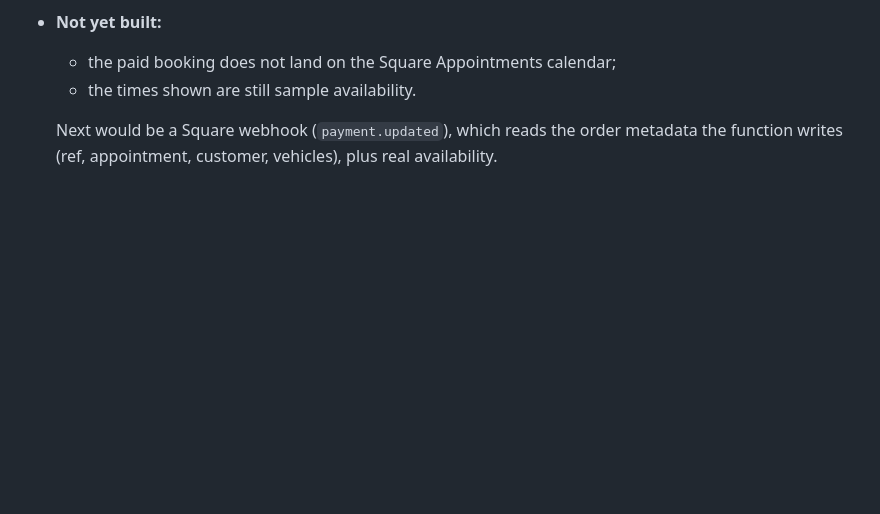
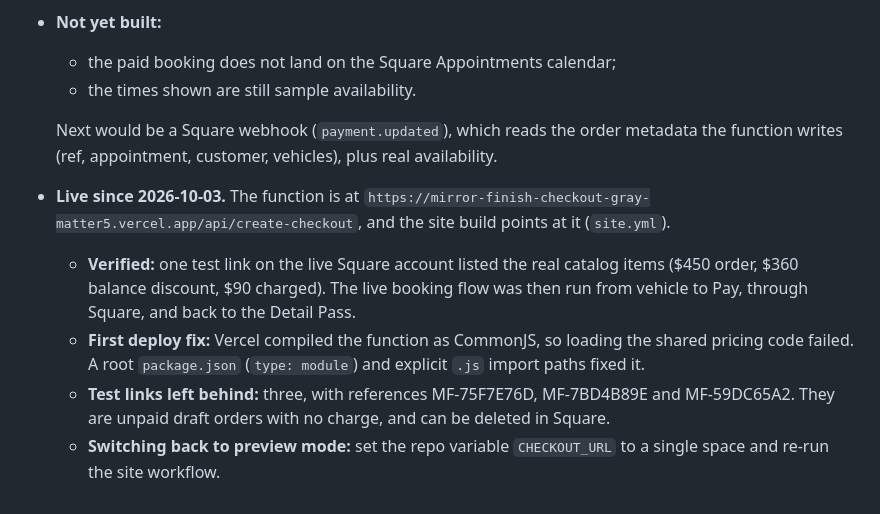
Before and after one commit to WGLewis0721/WD-AutoDetailing, a Markdown page: Documentation/BUILD_NOTES.md, the part around the change. Rendered like a GitHub page; blank space fills up the shorter version.

Commit message:
Build notes: checkout is live, how it was verified, how to switch back to preview
Co-Authored-By: Claude Opus 5.5 <noreply@anthropic.com>
Claude-Session: https://claude.ai/code/session_019oTvoXadhzUv1EwjBqApQM

```diff
--- a/Documentation/BUILD_NOTES.md
+++ b/Documentation/BUILD_NOTES.md
@@ -117,3 +117,8 @@ Higgsfield (`gpt_image_2_5`) generated the hero, paint close-up, interior and De
   - the times shown are still sample availability.
 
   Next would be a Square webhook (`payment.updated`), which reads the order metadata the function writes (ref, appointment, customer, vehicles), plus real availability.
+- **Live since 2026-10-03.** The function is at `https://mirror-finish-checkout-gray-matter5.vercel.app/api/create-checkout`, and the site build points at it (`site.yml`).
+  - **Verified:** one test link on the live Square account listed the real catalog items ($450 order, $360 balance discount, $90 charged). The live booking flow was then run from vehicle to Pay, through Square, and back to the Detail Pass.
+  - **First deploy fix:** Vercel compiled the function as CommonJS, so loading the shared pricing code failed. A root `package.json` (`type: module`) and explicit `.js` import paths fixed it.
+  - **Test links left behind:** three, with references MF-75F7E76D, MF-7BD4B89E and MF-59DC65A2. They are unpaid draft orders with no charge, and can be deleted in Square.
+  - **Switching back to preview mode:** set the repo variable `CHECKOUT_URL` to a single space and re-run the site workflow.
```
